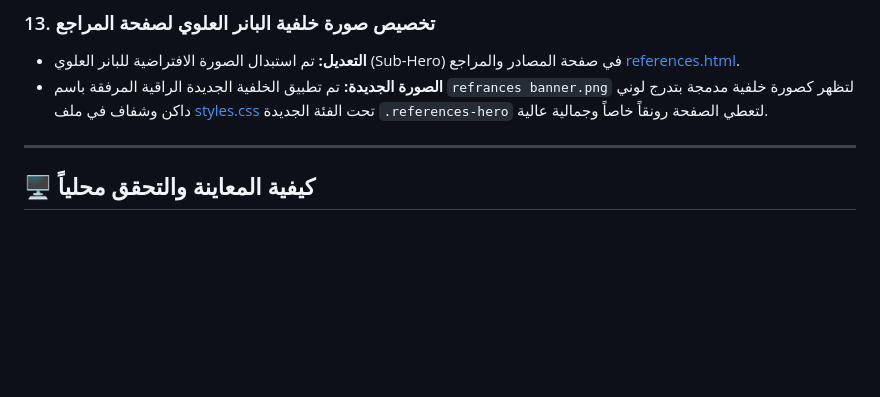
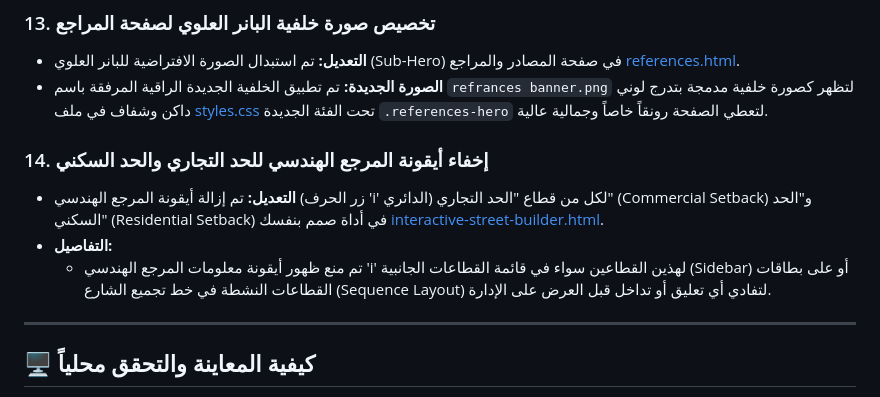
Before and after one commit to ArchSafy/humanization-guide, a Markdown page: walkthrough.md, the part around the change. Rendered like a GitHub page; blank space fills up the shorter version.

Commit message:
docs: document info button removal for setback lanes in street builder

```diff
--- a/walkthrough.md
+++ b/walkthrough.md
@@ -84,6 +84,11 @@
 * **التعديل:** تم استبدال الصورة الافتراضية للبانر العلوي (Sub-Hero) في صفحة المصادر والمراجع [references.html](file:///c:/Users/LENOVO/Documents/Mustafa/references.html).
 * **الصورة الجديدة:** تم تطبيق الخلفية الجديدة الراقية المرفقة باسم `refrances banner.png` لتظهر كصورة خلفية مدمجة بتدرج لوني داكن وشفاف في ملف [styles.css](file:///c:/Users/LENOVO/Documents/Mustafa/styles.css) تحت الفئة الجديدة `.references-hero` لتعطي الصفحة رونقاً خاصاً وجمالية عالية.
 
+### 14. إخفاء أيقونة المرجع الهندسي للحد التجاري والحد السكني
+* **التعديل:** تم إزالة أيقونة المرجع الهندسي (زر الحرف 'i' الدائري) لكل من قطاع "الحد التجاري" (Commercial Setback) و"الحد السكني" (Residential Setback) في أداة صمم بنفسك [interactive-street-builder.html](file:///c:/Users/LENOVO/Documents/Mustafa/interactive-street-builder.html).
+* **التفاصيل:**
+  * تم منع ظهور أيقونة معلومات المرجع الهندسي 'i' لهذين القطاعين سواء في قائمة القطاعات الجانبية (Sidebar) أو على بطاقات القطاعات النشطة في خط تجميع الشارع (Sequence Layout) لتفادي أي تعليق أو تداخل قبل العرض على الإدارة.
+
 ---
 
 ## 🖥️ كيفية المعاينة والتحقق محلياً
```
